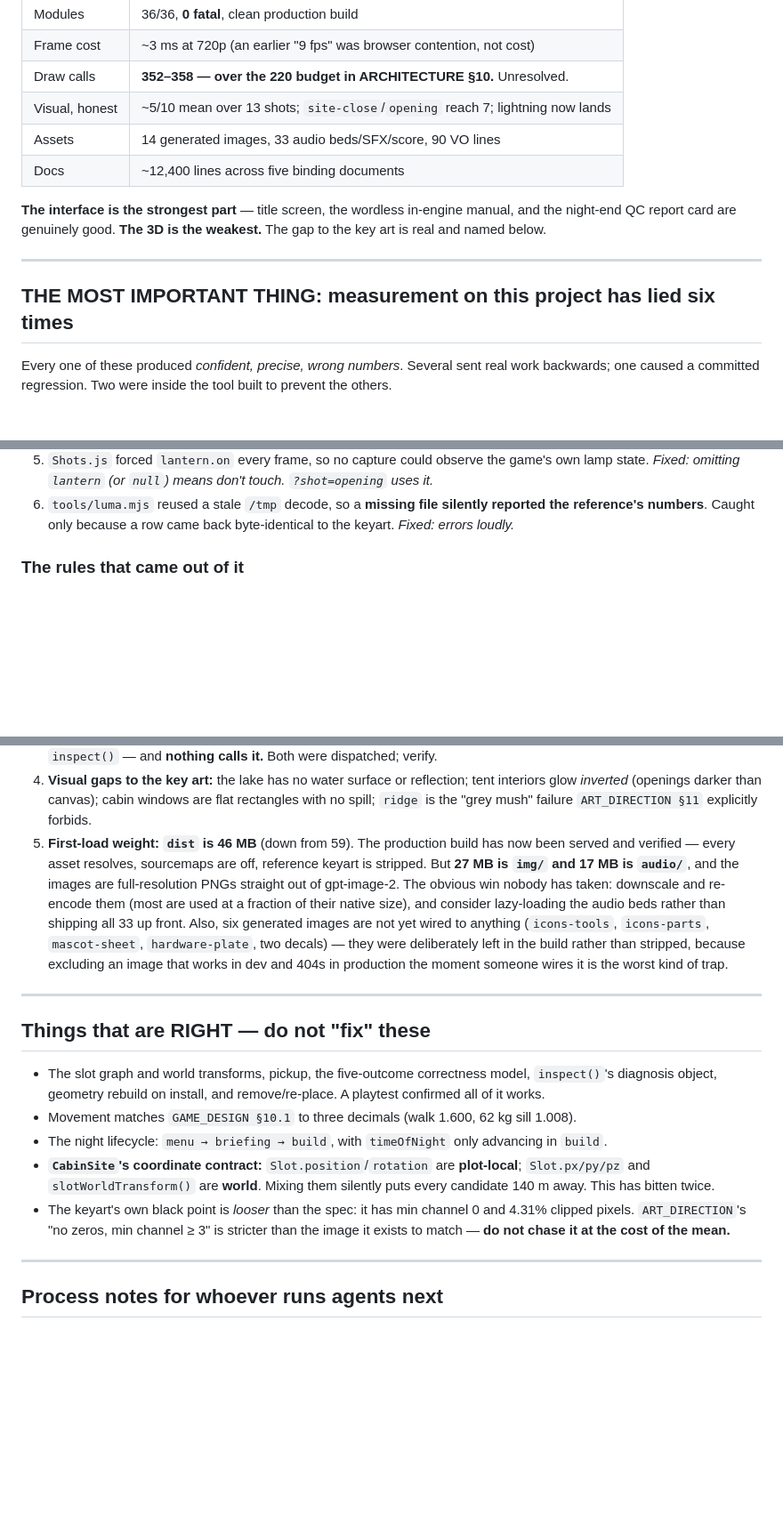
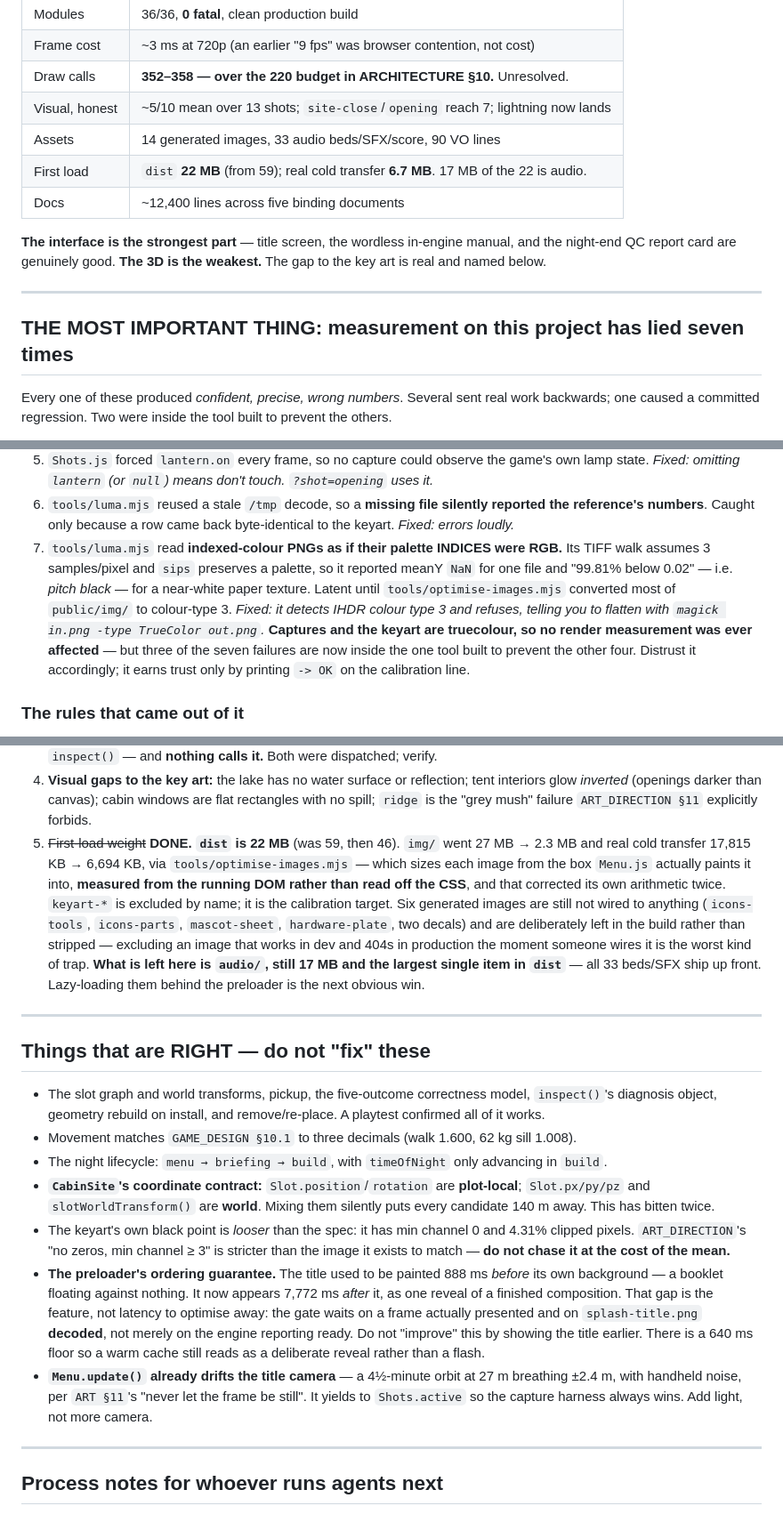
Before and after one commit to superfunteam/slasher-cabin, a Markdown page: HANDOFF.md, 3 parts joined by grey strips. Shown at 89% size. GitHub-like rendering; blank space fills up the shorter version.

Commit message:
Handoff: the seventh measurement failure, and what the preloader guarantees
Records the indexed-PNG decode bug as failure #7 — three of the seven are now
inside the one tool built to catch the other four, which is worth a future agent
knowing before it trusts a number. Marks first-load weight done (dist 59 -> 22 MB,
cold transfer 6.7 MB) and names what is left: audio is 17 of the 22.

Adds two entries to 'things that are RIGHT': the preloader's 7.7s title-after-
background ordering is deliberate and must not be optimised away, and the title
camera already drifts, so anyone adding 'signs of life' should add light rather
than more movement.

Co-Authored-By: Claude Opus 5 <noreply@anthropic.com>

```diff
--- a/HANDOFF.md
+++ b/HANDOFF.md
@@ -19,6 +19,7 @@ torque 1.0, and `build:stage-complete {stage:1}` fired.
 | Draw calls | **352–358 — over the 220 budget in ARCHITECTURE §10.** Unresolved. |
 | Visual, honest | ~5/10 mean over 13 shots; `site-close`/`opening` reach 7; lightning now lands |
 | Assets | 14 generated images, 33 audio beds/SFX/score, 90 VO lines |
+| First load | `dist` **22 MB** (from 59); real cold transfer **6.7 MB**. 17 MB of the 22 is audio. |
 | Docs | ~12,400 lines across five binding documents |
 
 **The interface is the strongest part** — title screen, the wordless in-engine manual, and the
@@ -27,7 +28,7 @@ real and named below.
 
 ---
 
-## THE MOST IMPORTANT THING: measurement on this project has lied six times
+## THE MOST IMPORTANT THING: measurement on this project has lied seven times
 
 Every one of these produced *confident, precise, wrong numbers*. Several sent real work backwards;
 one caused a committed regression. Two were inside the tool built to prevent the others.
@@ -49,6 +50,15 @@ one caused a committed regression. Two were inside the tool built to prevent the
 6. `tools/luma.mjs` reused a stale `/tmp` decode, so a **missing file silently reported the
    reference's numbers**. Caught only because a row came back byte-identical to the keyart.
    *Fixed: errors loudly.*
+7. `tools/luma.mjs` read **indexed-colour PNGs as if their palette INDICES were RGB.** Its TIFF
+   walk assumes 3 samples/pixel and `sips` preserves a palette, so it reported meanY `NaN` for one
+   file and "99.81% below 0.02" — i.e. *pitch black* — for a near-white paper texture. Latent
+   until `tools/optimise-images.mjs` converted most of `public/img/` to colour-type 3.
+   *Fixed: it detects IHDR colour type 3 and refuses, telling you to flatten with
+   `magick in.png -type TrueColor out.png`.* **Captures and the keyart are truecolour, so no
+   render measurement was ever affected** — but three of the seven failures are now inside the
+   one tool built to prevent the other four. Distrust it accordingly; it earns trust only by
+   printing `-> OK` on the calibration line.
 
 ### The rules that came out of it
 
@@ -114,15 +124,16 @@ would push `site-close` out of spec, so this needs judgement rather than a tweak
 4. **Visual gaps to the key art:** the lake has no water surface or reflection; tent interiors
    glow *inverted* (openings darker than canvas); cabin windows are flat rectangles with no spill;
    `ridge` is the "grey mush" failure `ART_DIRECTION §11` explicitly forbids.
-5. **First-load weight: `dist` is 46 MB** (down from 59). The production build has now been
-   served and verified — every asset resolves, sourcemaps are off, reference keyart is stripped.
-   But **27 MB is `img/` and 17 MB is `audio/`**, and the images are full-resolution PNGs straight
-   out of gpt-image-2. The obvious win nobody has taken: downscale and re-encode them (most are
-   used at a fraction of their native size), and consider lazy-loading the audio beds rather than
-   shipping all 33 up front. Also, six generated images are not yet wired to anything
-   (`icons-tools`, `icons-parts`, `mascot-sheet`, `hardware-plate`, two decals) — they were
-   deliberately left in the build rather than stripped, because excluding an image that works in
-   dev and 404s in production the moment someone wires it is the worst kind of trap.
+5. ~~First-load weight~~ **DONE. `dist` is 22 MB** (was 59, then 46). `img/` went 27 MB → 2.3 MB
+   and real cold transfer 17,815 KB → 6,694 KB, via `tools/optimise-images.mjs` — which sizes
+   each image from the box `Menu.js` actually paints it into, **measured from the running DOM
+   rather than read off the CSS**, and that corrected its own arithmetic twice. `keyart-*` is
+   excluded by name; it is the calibration target. Six generated images are still not wired to
+   anything (`icons-tools`, `icons-parts`, `mascot-sheet`, `hardware-plate`, two decals) and are
+   deliberately left in the build rather than stripped — excluding an image that works in dev and
+   404s in production the moment someone wires it is the worst kind of trap.
+   **What is left here is `audio/`, still 17 MB and the largest single item in `dist`** — all 33
+   beds/SFX ship up front. Lazy-loading them behind the preloader is the next obvious win.
 
 ---
 
@@ -139,6 +150,15 @@ would push `site-close` out of spec, so this needs judgement rather than a tweak
 - The keyart's own black point is *looser* than the spec: it has min channel 0 and 4.31% clipped
   pixels. `ART_DIRECTION`'s "no zeros, min channel ≥ 3" is stricter than the image it exists to
   match — **do not chase it at the cost of the mean.**
+- **The preloader's ordering guarantee.** The title used to be painted 888 ms *before* its own
+  background — a booklet floating against nothing. It now appears 7,772 ms *after* it, as one
+  reveal of a finished composition. That gap is the feature, not latency to optimise away: the
+  gate waits on a frame actually presented and on `splash-title.png` **decoded**, not merely on
+  the engine reporting ready. Do not "improve" this by showing the title earlier. There is a
+  640 ms floor so a warm cache still reads as a deliberate reveal rather than a flash.
+- **`Menu.update()` already drifts the title camera** — a 4½-minute orbit at 27 m breathing ±2.4 m,
+  with handheld noise, per `ART §11`'s "never let the frame be still". It yields to `Shots.active`
+  so the capture harness always wins. Add light, not more camera.
 
 ---
 
```
